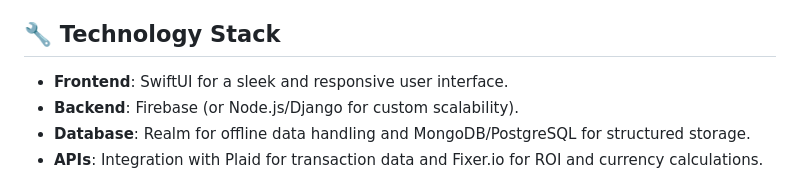
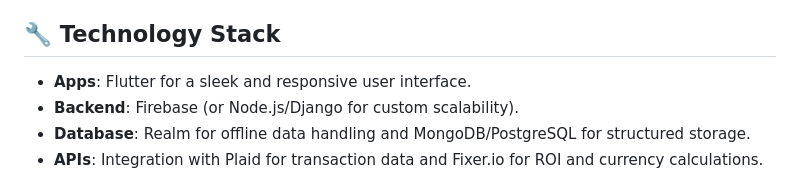
Before and after one commit to wliamgho/Goalfi, a Markdown page: README.md, the part around the change. Rendered like a GitHub page.

```diff
--- a/README.md
+++ b/README.md
@@ -48,7 +48,7 @@ To address these challenges, Smart Money Flow will:
 - **Secure and Compliant**: Ensure data privacy and security in compliance with GDPR/CCPA.
 
 ## 🔧 **Technology Stack**
-- **Frontend**: SwiftUI for a sleek and responsive user interface.
+- **Apps**: Flutter for a sleek and responsive user interface.
 - **Backend**: Firebase (or Node.js/Django for custom scalability).
 - **Database**: Realm for offline data handling and MongoDB/PostgreSQL for structured storage.
 - **APIs**: Integration with Plaid for transaction data and Fixer.io for ROI and currency calculations.
```
